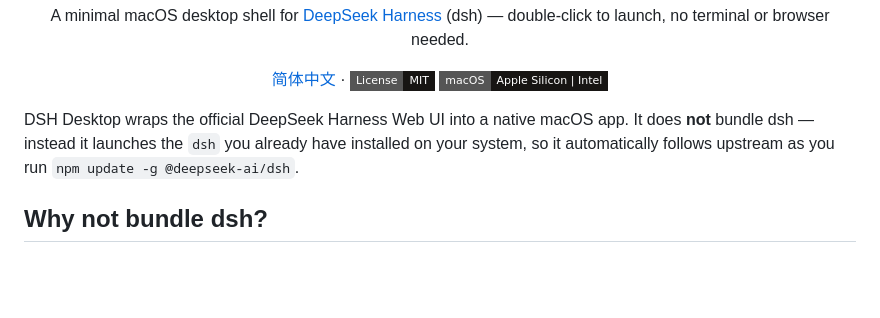
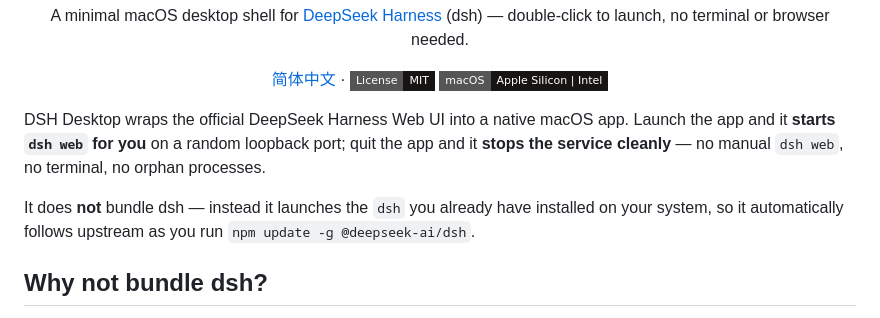
Before and after one commit to ninipa/dsh-desktop, a Markdown page: README.md, the part around the change. GitHub-like rendering; badges without logos; blank space fills up the shorter version.

Commit message:
docs: highlight automatic dsh web lifecycle in README

```diff
--- a/README.md
+++ b/README.md
@@ -16,7 +16,9 @@
   <img alt="macOS" src="https://img.shields.io/badge/macOS-Apple%20Silicon%20%7C%20Intel-171513.svg?style=flat-square" />
 </p>
 
-DSH Desktop wraps the official DeepSeek Harness Web UI into a native macOS app. It does **not** bundle dsh — instead it launches the `dsh` you already have installed on your system, so it automatically follows upstream as you run `npm update -g @deepseek-ai/dsh`.
+DSH Desktop wraps the official DeepSeek Harness Web UI into a native macOS app. Launch the app and it **starts `dsh web` for you** on a random loopback port; quit the app and it **stops the service cleanly** — no manual `dsh web`, no terminal, no orphan processes.
+
+It does **not** bundle dsh — instead it launches the `dsh` you already have installed on your system, so it automatically follows upstream as you run `npm update -g @deepseek-ai/dsh`.
 
 ## Why not bundle dsh?
 
```
Also changed, not shown: README.zh-CN.md (+3 -1 lines).
